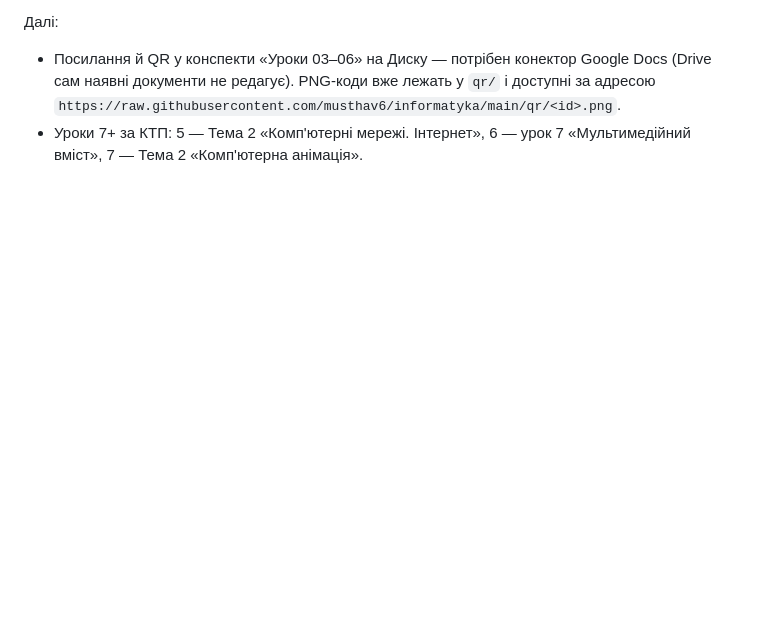
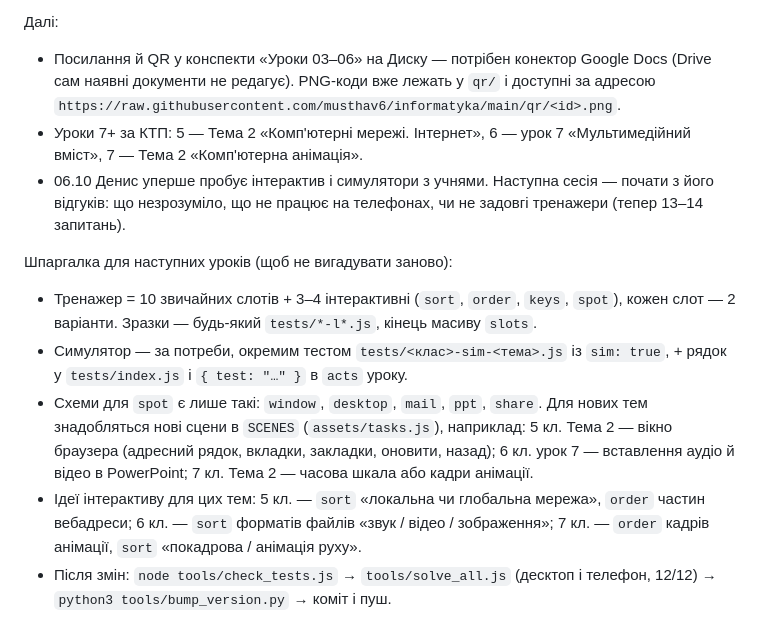
Before and after one commit to musthav6/informatyka, a Markdown page: CLAUDE.md, the part around the change. GitHub-like rendering; blank space fills up the shorter version.

Commit message:
checkpoint: шпаргалка для наступних уроків, план на відгуки після 06.10
Co-Authored-By: Claude Opus 5.5 <noreply@anthropic.com>
Claude-Session: https://claude.ai/code/session_01RZsbjyftCw3MqJH8dyN1pi

```diff
--- a/CLAUDE.md
+++ b/CLAUDE.md
@@ -199,3 +199,12 @@ apps-script/Code.gs приймач результатів у Google Таблиц
 
 - Посилання й QR у конспекти «Уроки 03–06» на Диску — потрібен конектор Google Docs (Drive сам наявні документи не редагує). PNG-коди вже лежать у `qr/` і доступні за адресою `https://raw.githubusercontent.com/musthav6/informatyka/main/qr/<id>.png`.
 - Уроки 7+ за КТП: 5 — Тема 2 «Комп'ютерні мережі. Інтернет», 6 — урок 7 «Мультимедійний вміст», 7 — Тема 2 «Комп'ютерна анімація».
+- 06.10 Денис уперше пробує інтерактив і симулятори з учнями. Наступна сесія — почати з його відгуків: що незрозуміло, що не працює на телефонах, чи не задовгі тренажери (тепер 13–14 запитань).
+
+Шпаргалка для наступних уроків (щоб не вигадувати заново):
+
+- Тренажер = 10 звичайних слотів + 3–4 інтерактивні (`sort`, `order`, `keys`, `spot`), кожен слот — 2 варіанти. Зразки — будь-який `tests/*-l*.js`, кінець масиву `slots`.
+- Симулятор — за потреби, окремим тестом `tests/<клас>-sim-<тема>.js` із `sim: true`, + рядок у `tests/index.js` і `{ test: "…" }` в `acts` уроку.
+- Схеми для `spot` є лише такі: `window`, `desktop`, `mail`, `ppt`, `share`. Для нових тем знадобляться нові сцени в `SCENES` (`assets/tasks.js`), наприклад: 5 кл. Тема 2 — вікно браузера (адресний рядок, вкладки, закладки, оновити, назад); 6 кл. урок 7 — вставлення аудіо й відео в PowerPoint; 7 кл. Тема 2 — часова шкала або кадри анімації.
+- Ідеї інтерактиву для цих тем: 5 кл. — `sort` «локальна чи глобальна мережа», `order` частин вебадреси; 6 кл. — `sort` форматів файлів «звук / відео / зображення»; 7 кл. — `order` кадрів анімації, `sort` «покадрова / анімація руху».
+- Після змін: `node tools/check_tests.js` → `tools/solve_all.js` (десктоп і телефон, 12/12) → `python3 tools/bump_version.py` → коміт і пуш.
```
